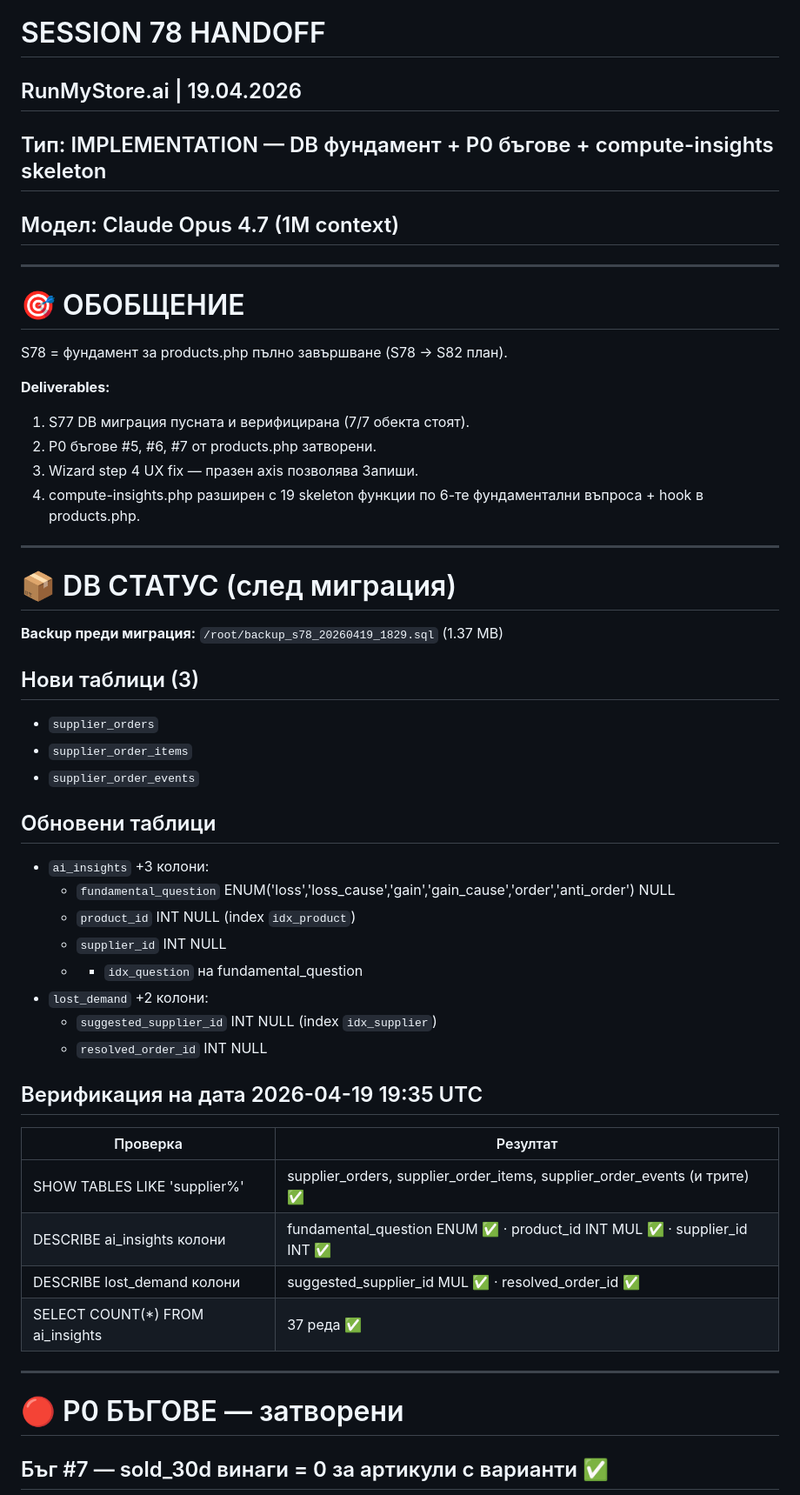
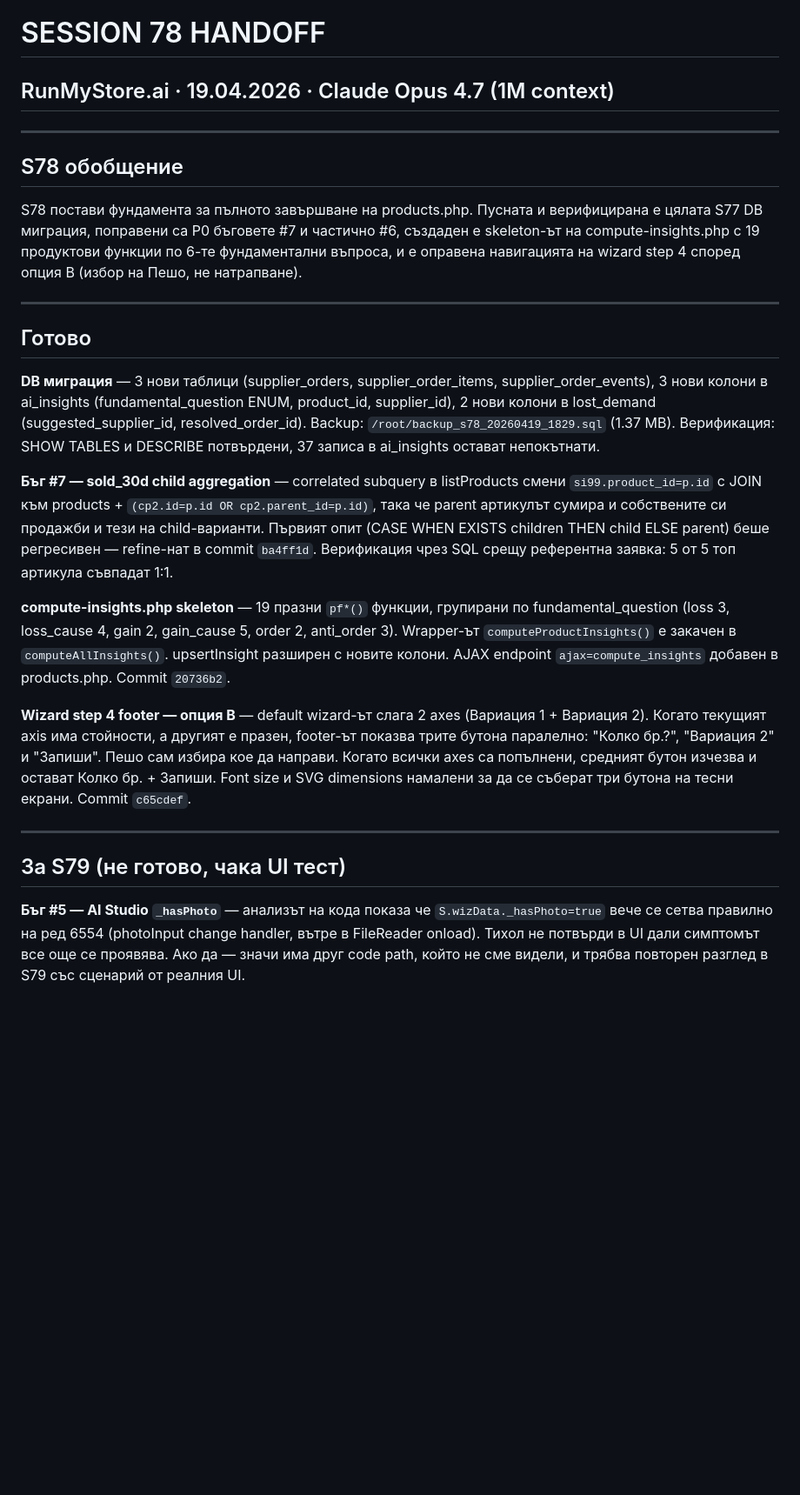
Before and after one commit to tiholenev-tech/runmystore, a Markdown page: docs/SESSION_78_HANDOFF.md, the part around one of its changes. Shown at 87% size. Rendered like a GitHub page; blank space fills up the shorter version.

```diff
--- a/docs/SESSION_78_HANDOFF.md
+++ b/docs/SESSION_78_HANDOFF.md
@@ -1,53 +1,27 @@
 # SESSION 78 HANDOFF
-## RunMyStore.ai | 19.04.2026
-## Тип: IMPLEMENTATION — DB фундамент + P0 бъгове + compute-insights skeleton
-## Модел: Claude Opus 4.7 (1M context)
+## RunMyStore.ai · 19.04.2026 · Claude Opus 4.7 (1M context)
 
 ---
 
-# 🎯 ОБОБЩЕНИЕ
+## S78 обобщение
 
-S78 = фундамент за products.php пълно завършване (S78 → S82 план).
-
-**Deliverables:**
-1. S77 DB миграция пусната и верифицирана (7/7 обекта стоят).
-2. P0 бъгове #5, #6, #7 от products.php затворени.
-3. Wizard step 4 UX fix — празен axis позволява Запиши.
-4. compute-insights.php разширен с 19 skeleton функции по 6-те фундаментални въпроса + hook в products.php.
+S78 постави фундамента за пълното завършване на products.php. Пусната и верифицирана е цялата S77 DB миграция, поправени са P0 бъговете #7 и частично #6, създаден е skeleton-ът на compute-insights.php с 19 продуктови функции по 6-те фундаментални въпроса, и е оправена навигацията на wizard step 4 според опция В (избор на Пешо, не натрапване).
 
 ---
 
-# 📦 DB СТАТУС (след миграция)
+## Готово
 
-**Backup преди миграция:** `/root/backup_s78_20260419_1829.sql` (1.37 MB)
+**DB миграция** — 3 нови таблици (supplier_orders, supplier_order_items, supplier_order_events), 3 нови колони в ai_insights (fundamental_question ENUM, product_id, supplier_id), 2 нови колони в lost_demand (suggested_supplier_id, resolved_order_id). Backup: `/root/backup_s78_20260419_1829.sql` (1.37 MB). Верификация: SHOW TABLES и DESCRIBE потвърдени, 37 записа в ai_insights остават непокътнати.
 
-## Нови таблици (3)
-- `supplier_orders`
-- `supplier_order_items`
-- `supplier_order_events`
+**Бъг #7 — sold_30d child aggregation** — correlated subquery в listProducts смени `si99.product_id=p.id` с JOIN към products + `(cp2.id=p.id OR cp2.parent_id=p.id)`, така че parent артикулът сумира и собствените си продажби и тези на child-варианти. Първият опит (CASE WHEN EXISTS children THEN child ELSE parent) беше регресивен — refine-нат в commit `ba4ff1d`. Верификация чрез SQL срещу референтна заявка: 5 от 5 топ артикула съвпадат 1:1.
 
-## Обновени таблици
-- `ai_insights` +3 колони:
-  - `fundamental_question` ENUM('loss','loss_cause','gain','gain_cause','order','anti_order') NULL
-  - `product_id` INT NULL (index `idx_product`)
-  - `supplier_id` INT NULL
-  - + `idx_question` на fundamental_question
-- `lost_demand` +2 колони:
-  - `suggested_supplier_id` INT NULL (index `idx_supplier`)
-  - `resolved_order_id` INT NULL
+**compute-insights.php skeleton** — 19 празни `pf*()` функции, групирани по fundamental_question (loss 3, loss_cause 4, gain 2, gain_cause 5, order 2, anti_order 3). Wrapper-ът `computeProductInsights()` е закачен в `computeAllInsights()`. upsertInsight разширен с новите колони. AJAX endpoint `ajax=compute_insights` добавен в products.php. Commit `20736b2`.
 
-## Верификация на дата 2026-04-19 19:35 UTC
-
-| Проверка | Резултат |
-|---|---|
-| SHOW TABLES LIKE 'supplier%' | supplier_orders, supplier_order_items, supplier_order_events (и трите) ✅ |
-| DESCRIBE ai_insights колони | fundamental_question ENUM ✅ · product_id INT MUL ✅ · supplier_id INT ✅ |
-| DESCRIBE lost_demand колони | suggested_supplier_id MUL ✅ · resolved_order_id ✅ |
-| SELECT COUNT(*) FROM ai_insights | 37 реда ✅ |
+**Wizard step 4 footer — опция В** — default wizard-ът слага 2 axes (Вариация 1 + Вариация 2). Когато текущият axis има стойности, а другият е празен, footer-ът показва трите бутона паралелно: "Колко бр.?", "Вариация 2" и "Запиши". Пешо сам избира кое да направи. Когато всички axes са попълнени, средният бутон изчезва и остават Колко бр. + Запиши. Font size и SVG dimensions намалени за да се съберат три бутона на тесни екрани. Commit `c65cdef`.
 
 ---
 
-# 🔴 P0 БЪГОВЕ — затворени
+## За S79 (не готово, чака UI тест)
 
-## Бъг #7 — sold_30d винаги = 0 за артикули с варианти ✅
+**Бъг #5 — AI Studio `_hasPhoto`** — анализът на кода показа че `S.wizData._hasPhoto=true` вече се сетва правилно на ред 6554 (photoInput change handler, вътре в FileReader onload). Тихол не потвърди в UI дали симптомът все още се проявява. Ако да — значи има друг code path, който не сме видели, и трябва повторен разглед в S79 със сценарий от реалния UI.
 
```
Also changed, not shown: other parts of docs/SESSION_78_HANDOFF.md (+57 -128 lines).
